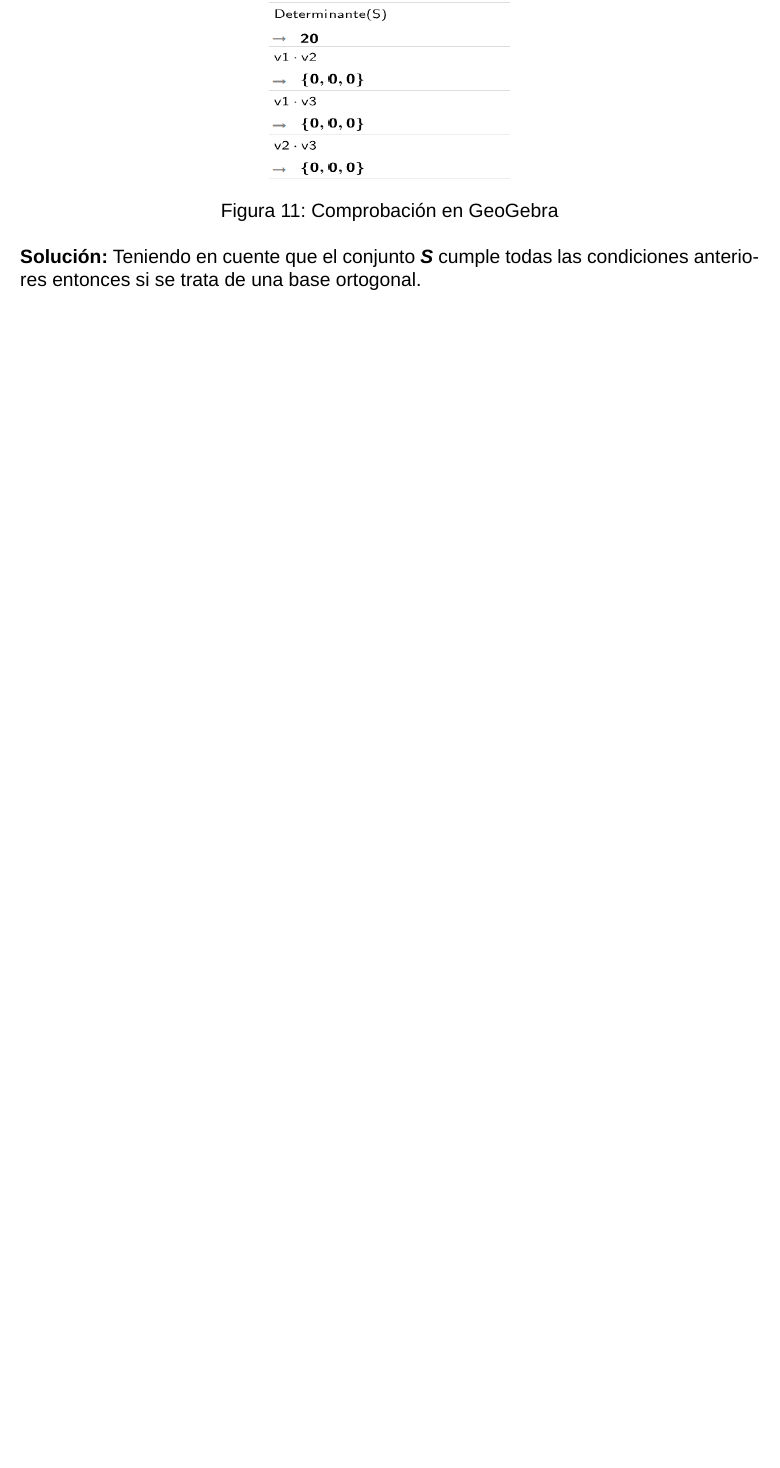
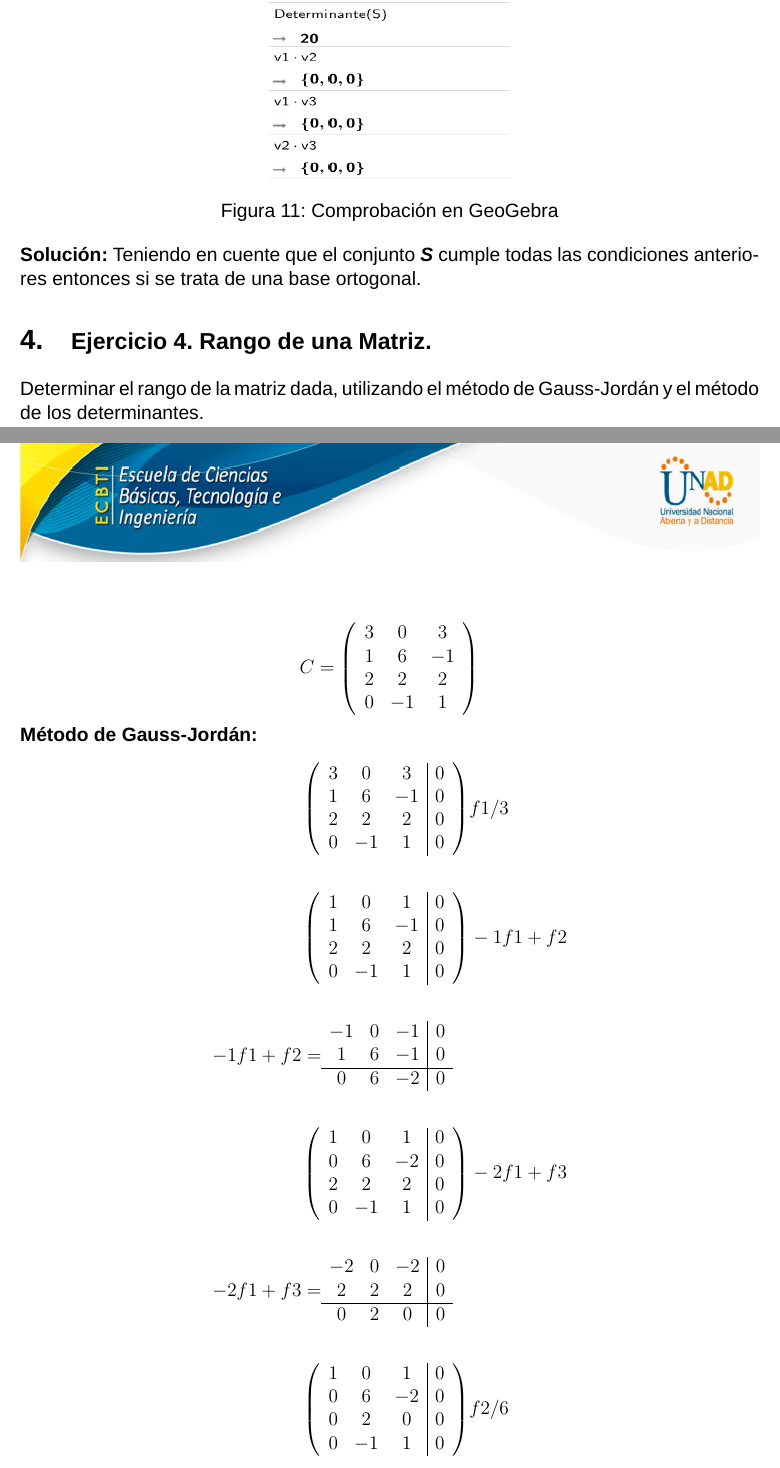
Before and after one commit to DavidOlivero/Espacios-vectoriales, a LaTeX document (main.tex, which reads content/fourth-activity.tex): part of page 8 of 8 before the commit and two parts of pages 8 and 9 of 11 after it, the two joined at a grey line, cut so that both start at the same text, the shorter picture padded with empty space. Compiled offline with XeLaTeX; a missing font is replaced by an installed copy or a similar font.

Commit message:
Make activity fourth :sparkles:

```diff
--- /dev/null
+++ b/content/fourth-activity.tex
@@ -0,0 +1,75 @@
+% chktex-file 44
+
+\section{\large Ejercicio 4. Rango de una Matriz.}
+
+Determinar el rango de la matriz dada, utilizando el método de Gauss-Jordán y el método de los determinantes.
+
+\[
+    C=\left(
+        \begin{array}{ccc}
+            3 & 0 & 3 \\
+            1 & 6 & -1 \\
+            2 & 2 & 2 \\
+            0 & -1 & 1 \\
+        \end{array}
+    \right)
+\]
+
+\textbf{Método de Gauss-Jordán:}
+\[
+    \begin{aligned}
+        \left(
+            \begin{array}{ccc|c}
+                3 & 0 & 3 & 0 \\
+                1 & 6 & -1 & 0 \\
+                2 & 2 & 2 & 0 \\
+                0 & -1 & 1 & 0 \\
+            \end{array}
+        \right)
+        &f1/3 \\ \\
+        \left(
+            \begin{array}{ccc|c}
+                1 & 0 & 1 & 0 \\
+                1 & 6 & -1 & 0 \\
+                2 & 2 & 2 & 0 \\
+                0 & -1 & 1 & 0 \\
+            \end{array}
+        \right)
+        &-1f1+f2 \\ \\
+        \begin{aligned}
+            -1f1+f2=
+            &\begin{array}{ccc|c}
+                -1 & 0 & -1 & 0 \\
+                1 & 6 & -1 & 0 \\
+                \hline
+                0 & 6 & -2 & 0 \\
+            \end{array}
+        \end{aligned} \\ \\
+        \left(
+            \begin{array}{ccc|c}
+                1 & 0 & 1 & 0 \\
+                0 & 6 & -2 & 0 \\
+                2 & 2 & 2 & 0 \\
+                0 & -1 & 1 & 0 \\
+            \end{array}
+        \right)
+        &-2f1+f3 \\ \\
+        \begin{aligned}
+            -2f1+f3=
+            &\begin{array}{ccc|c}
+                -2 & 0 & -2 & 0 \\
+                2 & 2 & 2 & 0 \\
+                \hline
+                0 & 2 & 0 & 0 \\
+            \end{array}
+        \end{aligned} \\ \\
+        \left(
+            \begin{array}{ccc|c}
+                1 & 0 & 1 & 0 \\
+                0 & 6 & -2 & 0 \\
+                0 & 2 & 0 & 0 \\
+                0 & -1 & 1 & 0 \\
+            \end{array}
+        \right)
+        &f2/6
+    \end{aligned}
@@ -0,0 +143 @@
+    \end{aligned}
```
Also changed, not shown: content/third-activity.tex (+2 -0 lines), main.tex (+1 -0 lines), content/fourth-activity.tex (102 more changed lines).
